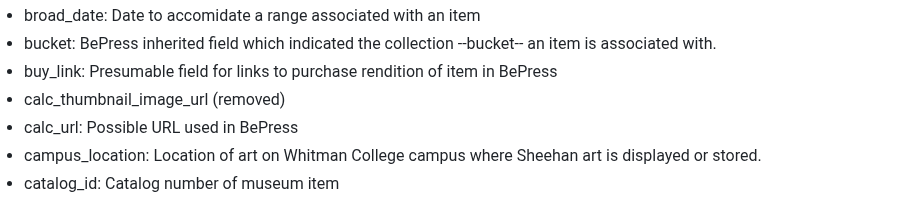
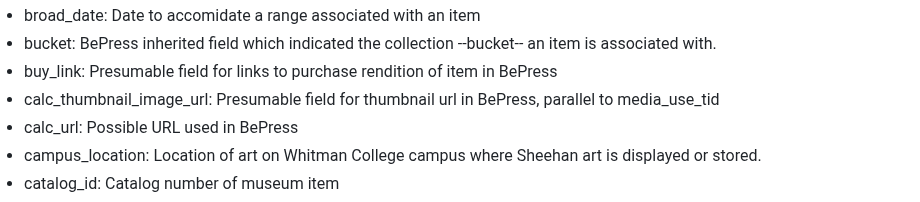
Before and after one commit to paigemorfitt/MODStoRDF.github.io, a Markdown page: IMI.md, the part around the change. Drawn GitHub-style.

```diff
--- a/IMI.md
+++ b/IMI.md
@@ -251,7 +251,7 @@
 	<li>broad_date: Date to accomidate a range associated with an item</li>
  	<li>bucket: BePress inherited field which indicated the collection --bucket-- an item is associated with.</li>
  	<li>buy_link: Presumable field for links to purchase rendition of item in BePress</li>
-	<li>calc_thumbnail_image_url (removed)</li>
+	<li>calc_thumbnail_image_url: Presumable field for thumbnail url in BePress, parallel to media_use_tid</li>
 	<li>calc_url: Possible URL used in BePress</li>
 	<li>campus_location: Location of art on Whitman College campus where Sheehan art is displayed or stored.</li>
 	<li>catalog_id: Catalog number of museum item</li>
```
